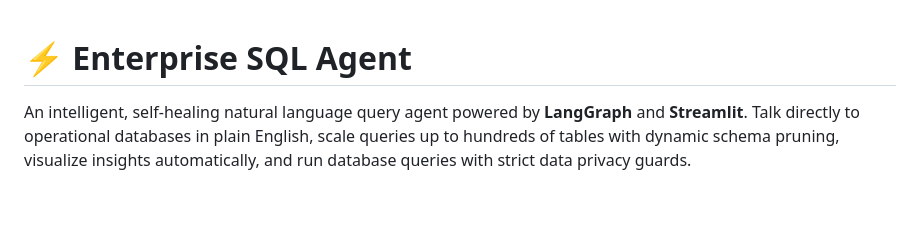
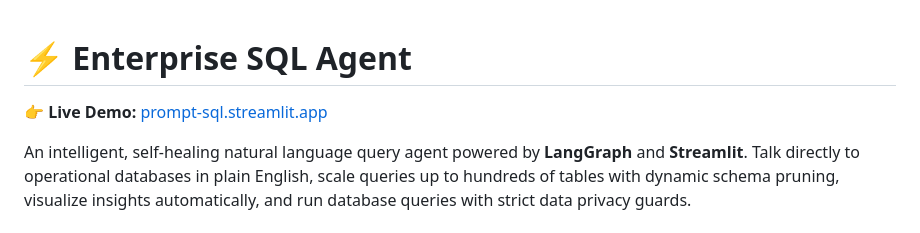
Before and after one commit to JagdishPathakji/SQL-Agent, a Markdown page: README.md, the part around the change. Rendered like a GitHub page; blank space fills up the shorter version.

Commit message:
live demo added

```diff
--- a/README.md
+++ b/README.md
@@ -1,4 +1,6 @@
 # ⚡ Enterprise SQL Agent
+
+👉 **Live Demo:** [prompt-sql.streamlit.app](https://prompt-sql.streamlit.app/)
 
 An intelligent, self-healing natural language query agent powered by **LangGraph** and **Streamlit**. Talk directly to operational databases in plain English, scale queries up to hundreds of tables with dynamic schema pruning, visualize insights automatically, and run database queries with strict data privacy guards.
 
```
